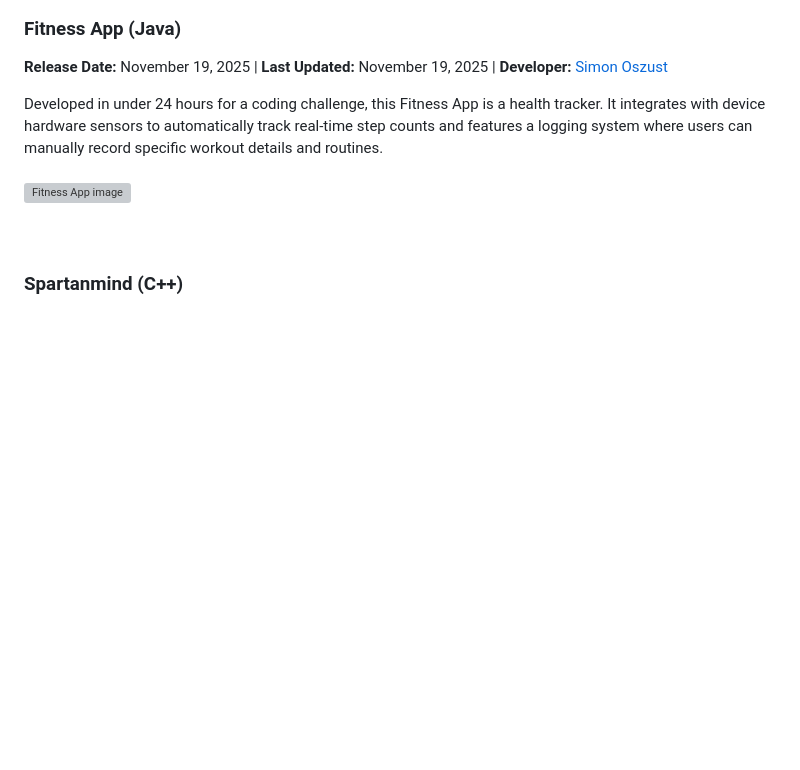
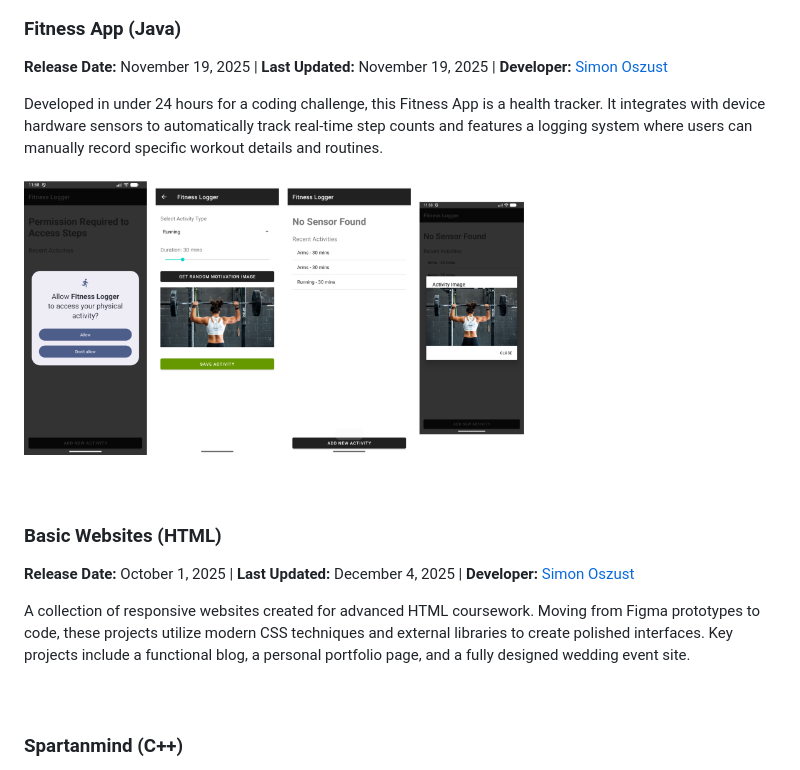
Before and after one commit to Soszust40/School, a Markdown page: README.md, the part around the change. Drawn GitHub-style; blank space fills up the shorter version; grey boxes are pictures that could not be loaded.

```diff
--- a/README.md
+++ b/README.md
@@ -47,7 +47,18 @@ WholeNotes is a music reviewing application designed with a social feed interfac
 Developed in under 24 hours for a coding challenge, this Fitness App is a health tracker. It integrates with device hardware sensors to automatically track real-time step counts and features a logging system where users can manually record specific workout details and routines.
 <br />
 <br />
-<img src="/Screenshots/FitnessApp.png?" alt="Fitness App image" width="500" height="400">
+<img src="/Screenshots/Fitness App.png?" alt="Fitness App image" width="500" height="400">
+<br />
+<br />
+<br />
+
+### Basic Websites (HTML)
+
+**Release Date:** October 1, 2025 |
+**Last Updated:** December 4, 2025 |
+**Developer:** [Simon Oszust](https://github.com/Soszust40)
+
+A collection of responsive websites created for advanced HTML coursework. Moving from Figma prototypes to code, these projects utilize modern CSS techniques and external libraries to create polished interfaces. Key projects include a functional blog, a personal portfolio page, and a fully designed wedding event site.
 <br />
 <br />
 <br />
```
